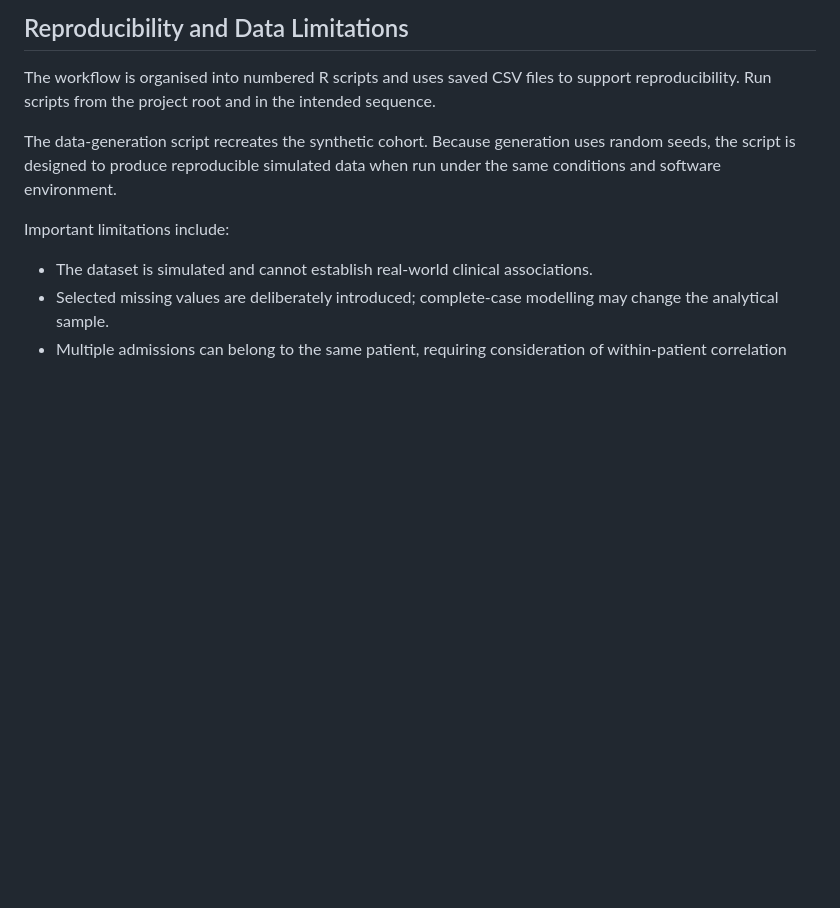
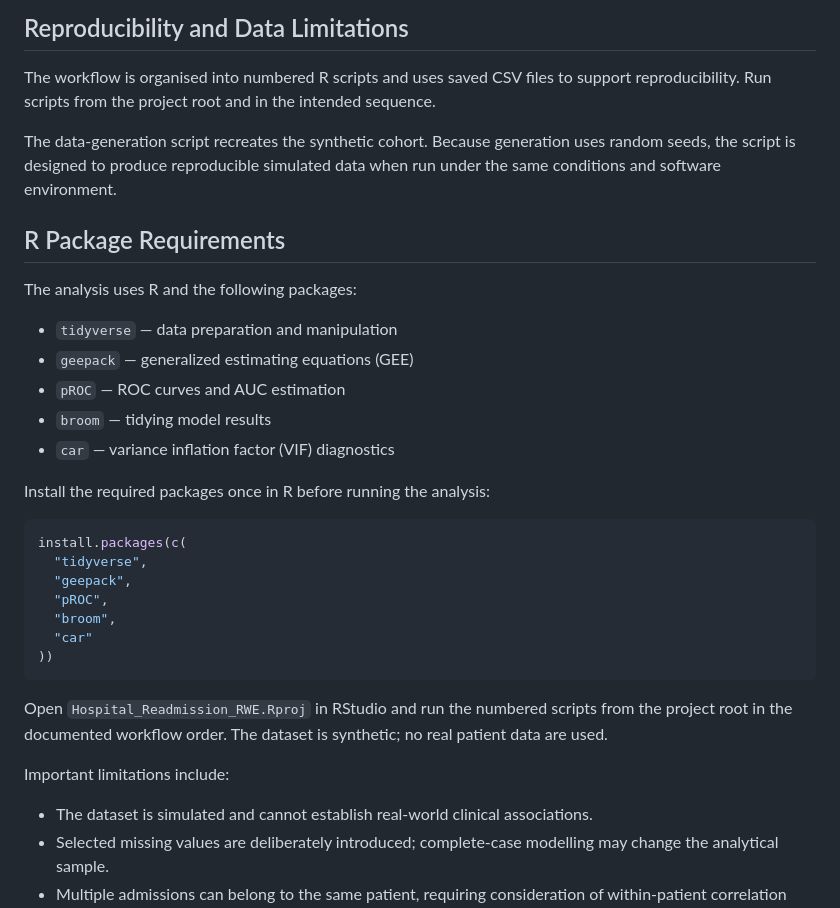
Before and after one commit to cmukabi/Hospital_Readmission_RWE, a Markdown page: README.md, the part around the change. Rendered like a GitHub page; blank space fills up the shorter version.

Commit message:
Document R package requirements for analysis
Added R package requirements and installation instructions to README.

````diff
--- a/README.md
+++ b/README.md
@@ -169,6 +169,30 @@ The workflow is organised into numbered R scripts and uses saved CSV files to su
 
 The data-generation script recreates the synthetic cohort. Because generation uses random seeds, the script is designed to produce reproducible simulated data when run under the same conditions and software environment.
 
+## R Package Requirements
+
+The analysis uses R and the following packages:
+
+- `tidyverse` — data preparation and manipulation
+- `geepack` — generalized estimating equations (GEE)
+- `pROC` — ROC curves and AUC estimation
+- `broom` — tidying model results
+- `car` — variance inflation factor (VIF) diagnostics
+
+Install the required packages once in R before running the analysis:
+
+```r
+install.packages(c(
+  "tidyverse",
+  "geepack",
+  "pROC",
+  "broom",
+  "car"
+))
+```
+
+Open `Hospital_Readmission_RWE.Rproj` in RStudio and run the numbered scripts from the project root in the documented workflow order. The dataset is synthetic; no real patient data are used.
+
 Important limitations include:
 
 - The dataset is simulated and cannot establish real-world clinical associations.
````
